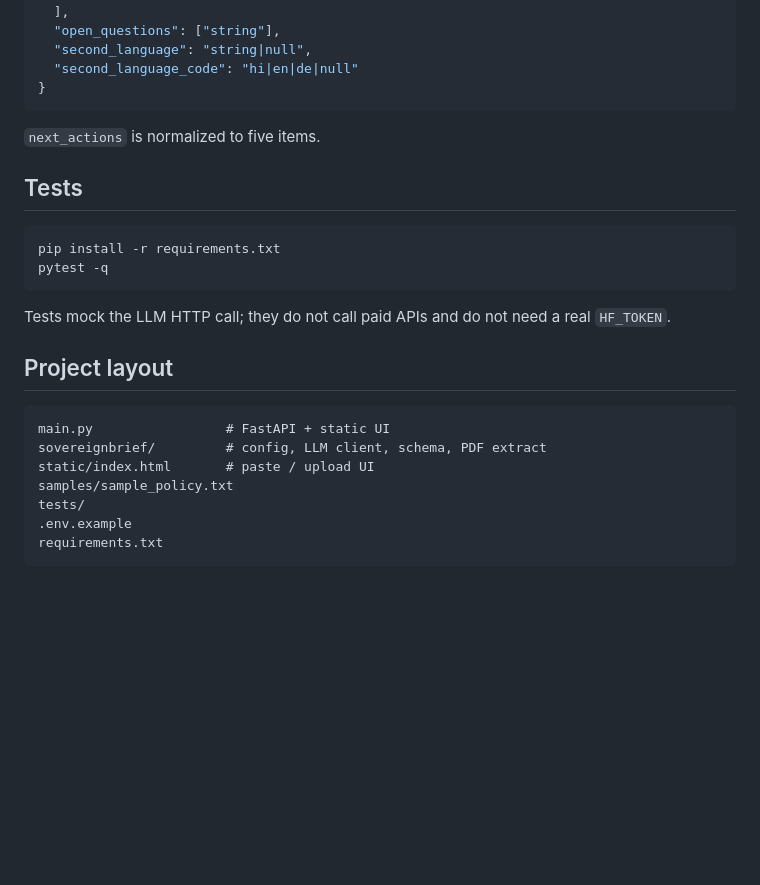
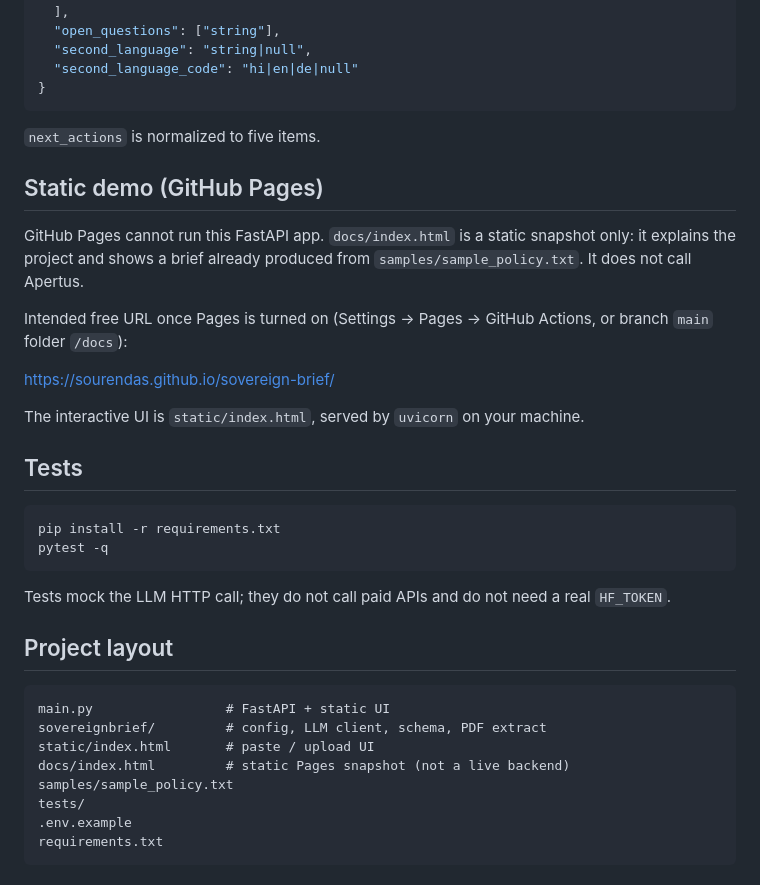
Before and after one commit to Sourendas/sovereign-brief, a Markdown page: README.md, the part around the change. GitHub-like rendering; blank space fills up the shorter version.

Commit message:
Document static Pages demo versus local FastAPI UI

````diff
--- a/README.md
+++ b/README.md
@@ -85,6 +85,16 @@ SovereignBrief only needs `POST {APERTUS_BASE_URL}/chat/completions`. No closed
 
 `next_actions` is normalized to five items.
 
+## Static demo (GitHub Pages)
+
+GitHub Pages cannot run this FastAPI app. `docs/index.html` is a static snapshot only: it explains the project and shows a brief already produced from `samples/sample_policy.txt`. It does not call Apertus.
+
+Intended free URL once Pages is turned on (Settings → Pages → GitHub Actions, or branch `main` folder `/docs`):
+
+https://sourendas.github.io/sovereign-brief/
+
+The interactive UI is `static/index.html`, served by `uvicorn` on your machine.
+
 ## Tests
 
 ```bash
@@ -100,6 +110,7 @@ Tests mock the LLM HTTP call; they do not call paid APIs and do not need a real
 main.py                 # FastAPI + static UI
 sovereignbrief/         # config, LLM client, schema, PDF extract
 static/index.html       # paste / upload UI
+docs/index.html         # static Pages snapshot (not a live backend)
 samples/sample_policy.txt
 tests/
 .env.example
````
